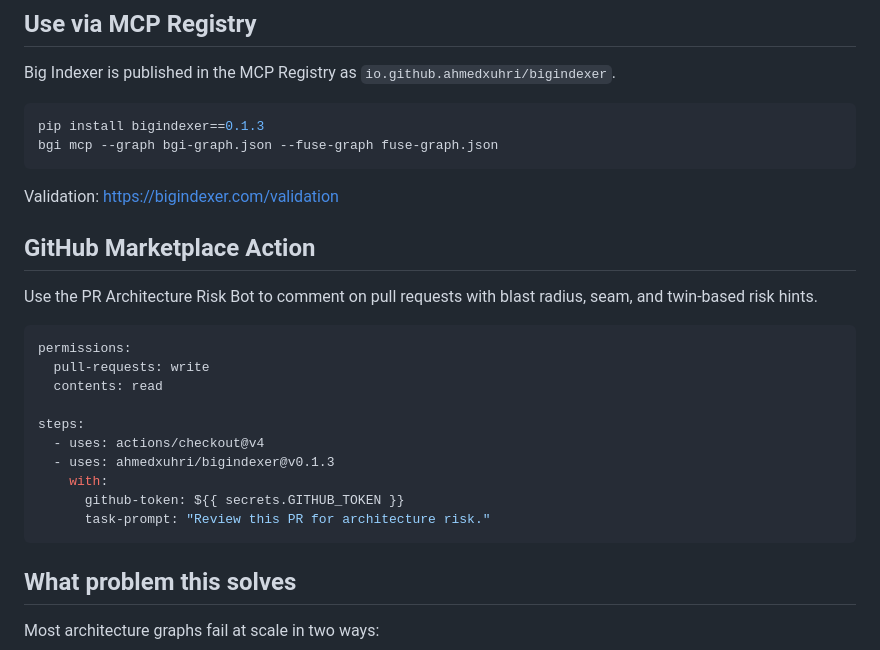
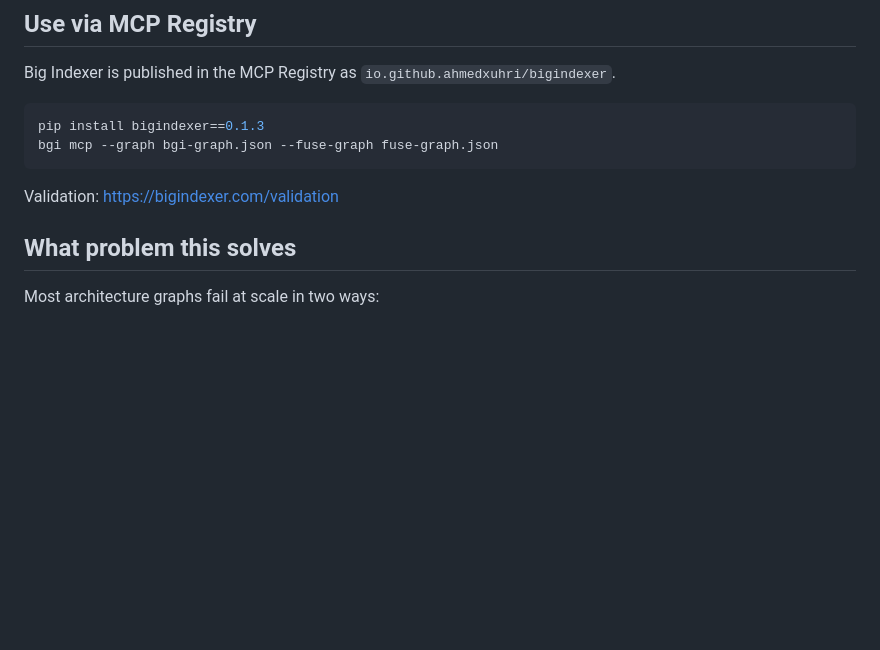
Before and after one commit to ahmedxuhri/bigindexer, a Markdown page: README.md, the part around the change. GitHub-like rendering; blank space fills up the shorter version.

Commit message:
Remove Marketplace action section from README
Co-authored-by: Copilot <223556219+Copilot@users.noreply.github.com>

````diff
--- a/README.md
+++ b/README.md
@@ -22,23 +22,6 @@ bgi mcp --graph bgi-graph.json --fuse-graph fuse-graph.json
 ```
 
 Validation: https://bigindexer.com/validation
-
-## GitHub Marketplace Action
-
-Use the PR Architecture Risk Bot to comment on pull requests with blast radius, seam, and twin-based risk hints.
-
-```yaml
-permissions:
-  pull-requests: write
-  contents: read
-
-steps:
-  - uses: actions/checkout@v4
-  - uses: ahmedxuhri/bigindexer@v0.1.3
-    with:
-      github-token: ${{ secrets.GITHUB_TOKEN }}
-      task-prompt: "Review this PR for architecture risk."
-```
 
 ## What problem this solves
 
````
